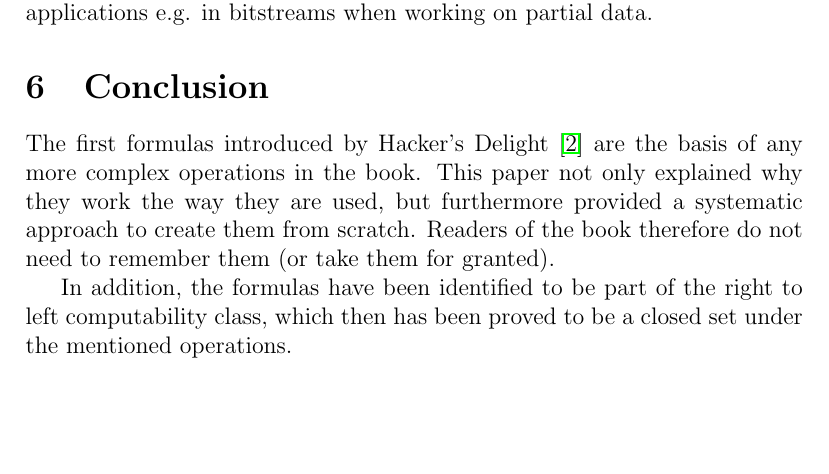
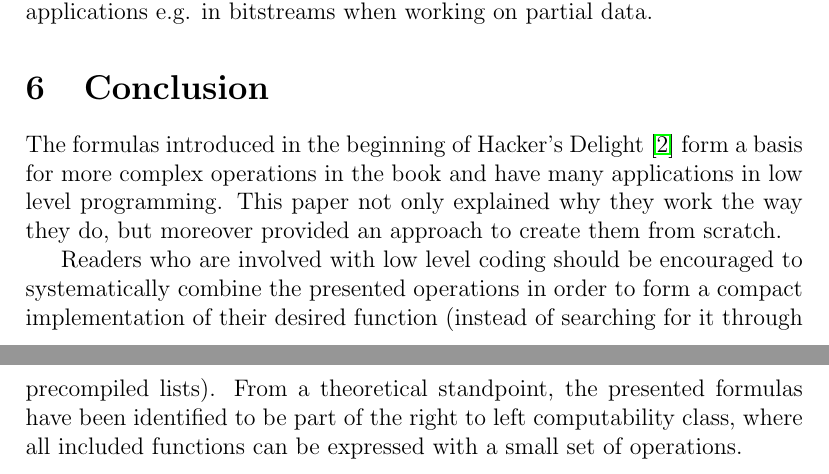
Before and after one commit to LucasForster/hackers-delight, a LaTeX paper (hackers-delight.tex, which reads content/6-conclusion.tex): part of page 11 of 12 before the commit and two parts of pages 11 and 12 of 13 after it, the two joined at a grey line, cut so that both start at the same text, the shorter picture padded with empty space. Compiled offline with pdfLaTeX.

Commit message:
:art: Rewrite section "Conclusion"

```diff
--- a/content/6-conclusion.tex
+++ b/content/6-conclusion.tex
@@ -1,12 +1,17 @@
 \section{Conclusion}\label{sec:conclusion}
-The first formulas introduced by Hacker's Delight \cite{Warren:2012:HD:2462741}
-are the basis of any more complex operations in the book.
-This paper not only explained why they work the way they are used,
-but furthermore provided a systematic approach to create them from scratch.
-Readers of the book therefore do not need to remember them
-(or take them for granted).
+The formulas introduced in the beginning of Hacker's Delight
+\cite{Warren:2012:HD:2462741}
+form a basis for more complex operations in the book
+and have many applications in low level programming.
+This paper not only explained why they work the way they do,
+but moreover provided an approach to create them from scratch.
 
-In addition, the formulas have been identified to be part of
+Readers who are involved with low level coding
+should be encouraged to systematically combine the presented operations
+in order to form a compact implementation of their desired function
+(instead of searching for it through precompiled lists).
+From a theoretical standpoint,
+the presented formulas have been identified to be part of
 the right to left computability class,
-which then has been proved to be a closed set
-under the mentioned operations.
+where all included functions can be expressed
+with a small set of operations.
```
